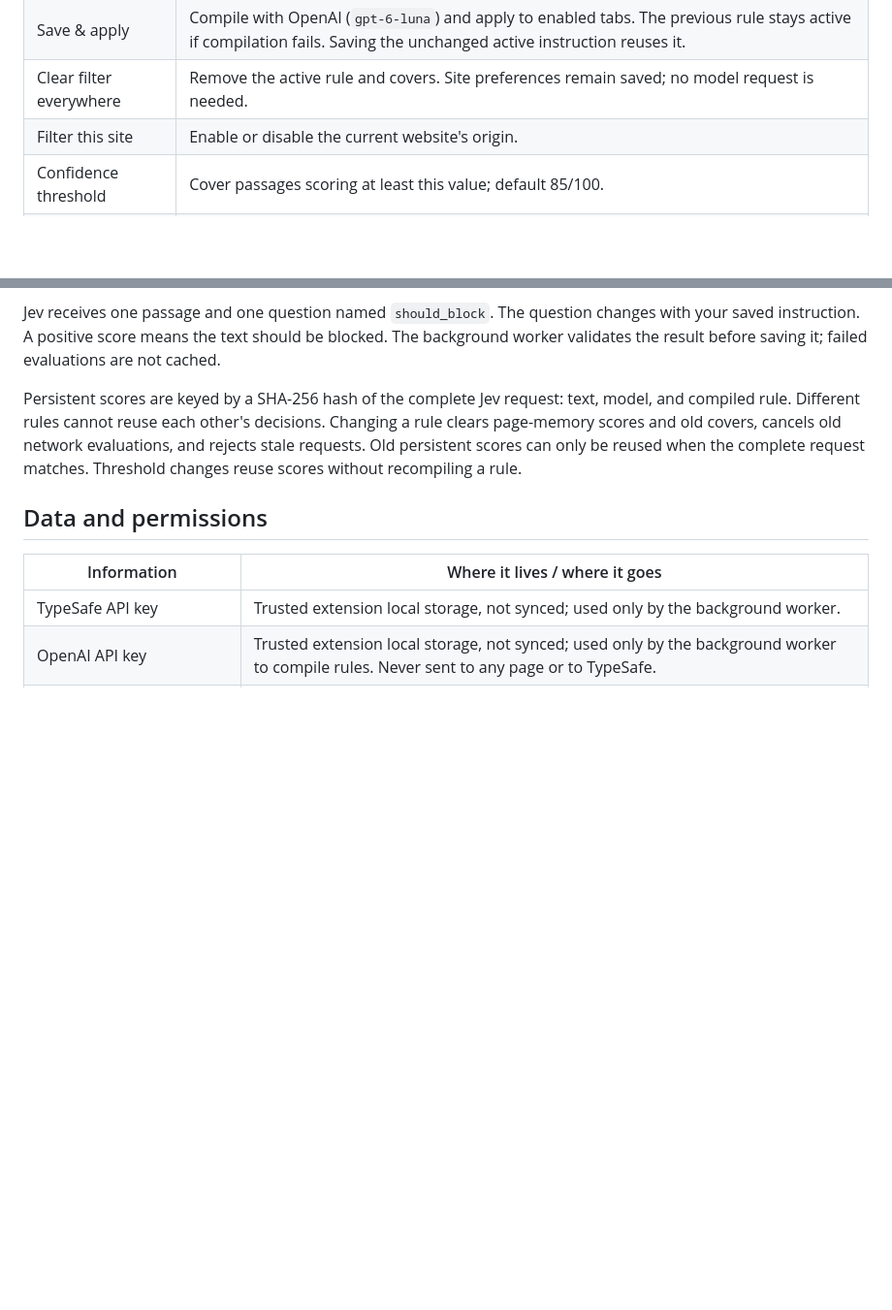
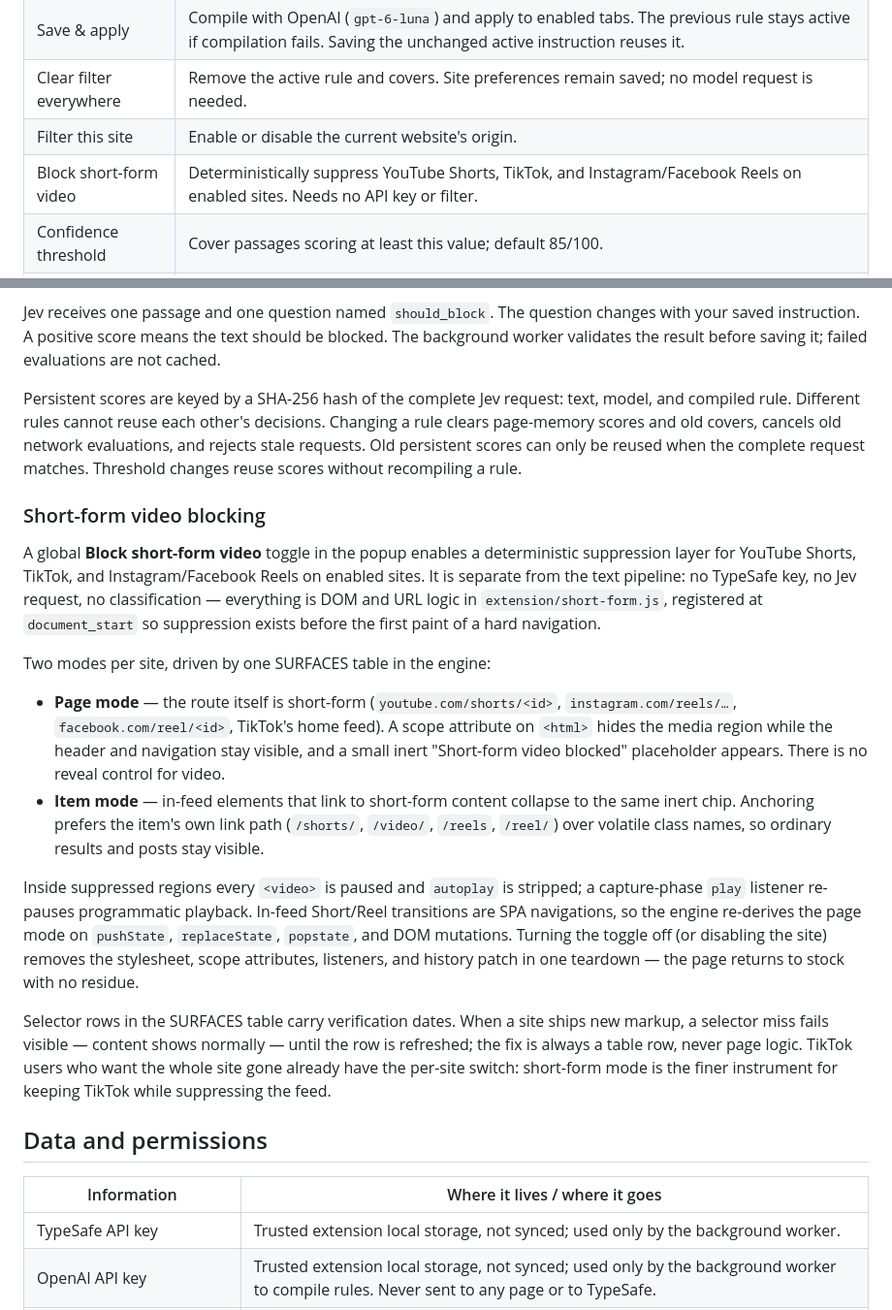
Before and after one commit to rishiv7/content-blocker, a Markdown page: README.md, 2 parts joined by grey strips. Shown at 97% size. Drawn GitHub-style; blank space fills up the shorter version.

Commit message:
docs(readme): short-form architecture and limitations
Architecture gains the deterministic suppression layer (page/item modes,
media stop, SPA re-derivation, fail-visible selector rows, TikTok per-site
overlap note); Controls and file tables gain the toggle and engine rows;
the test-coverage sentence names the engine suite.

Co-authored-by: Rishi V <rishv03@gmail.com>

```diff
--- a/README.md
+++ b/README.md
@@ -25,6 +25,7 @@ When updating, replace the files in the folder Chrome already loads, click **Rel
 | Save & apply | Compile with OpenAI (`gpt-6-luna`) and apply to enabled tabs. The previous rule stays active if compilation fails. Saving the unchanged active instruction reuses it. |
 | Clear filter everywhere | Remove the active rule and covers. Site preferences remain saved; no model request is needed. |
 | Filter this site | Enable or disable the current website's origin. |
+| Block short-form video | Deterministically suppress YouTube Shorts, TikTok, and Instagram/Facebook Reels on enabled sites. Needs no API key or filter. |
 | Confidence threshold | Cover passages scoring at least this value; default 85/100. |
 | White cover | Click, or keyboard-focus and activate, to reveal. A tweet cover reveals its text and attached images together. |
 | Reveal all | Remove covers and pause this page until rescan, reload, or a new rule. |
@@ -69,6 +70,19 @@ Jev receives one passage and one question named `should_block`. The question cha
 
 Persistent scores are keyed by a SHA-256 hash of the complete Jev request: text, model, and compiled rule. Different rules cannot reuse each other's decisions. Changing a rule clears page-memory scores and old covers, cancels old network evaluations, and rejects stale requests. Old persistent scores can only be reused when the complete request matches. Threshold changes reuse scores without recompiling a rule.
 
+### Short-form video blocking
+
+A global **Block short-form video** toggle in the popup enables a deterministic suppression layer for YouTube Shorts, TikTok, and Instagram/Facebook Reels on enabled sites. It is separate from the text pipeline: no TypeSafe key, no Jev request, no classification — everything is DOM and URL logic in `extension/short-form.js`, registered at `document_start` so suppression exists before the first paint of a hard navigation.
+
+Two modes per site, driven by one SURFACES table in the engine:
+
+- **Page mode** — the route itself is short-form (`youtube.com/shorts/<id>`, `instagram.com/reels/…`, `facebook.com/reel/<id>`, TikTok's home feed). A scope attribute on `<html>` hides the media region while the header and navigation stay visible, and a small inert "Short-form video blocked" placeholder appears. There is no reveal control for video.
+- **Item mode** — in-feed elements that link to short-form content collapse to the same inert chip. Anchoring prefers the item's own link path (`/shorts/`, `/video/`, `/reels`, `/reel/`) over volatile class names, so ordinary results and posts stay visible.
+
+Inside suppressed regions every `<video>` is paused and `autoplay` is stripped; a capture-phase `play` listener re-pauses programmatic playback. In-feed Short/Reel transitions are SPA navigations, so the engine re-derives the page mode on `pushState`, `replaceState`, `popstate`, and DOM mutations. Turning the toggle off (or disabling the site) removes the stylesheet, scope attributes, listeners, and history patch in one teardown — the page returns to stock with no residue.
+
+Selector rows in the SURFACES table carry verification dates. When a site ships new markup, a selector miss fails visible — content shows normally — until the row is refreshed; the fix is always a table row, never page logic. TikTok users who want the whole site gone already have the per-site switch: short-form mode is the finer instrument for keeping TikTok while suppressing the feed.
+
 ## Data and permissions
 
 | Information | Where it lives / where it goes |
```
Also changed, not shown: other parts of README.md (+4 -1 lines).
